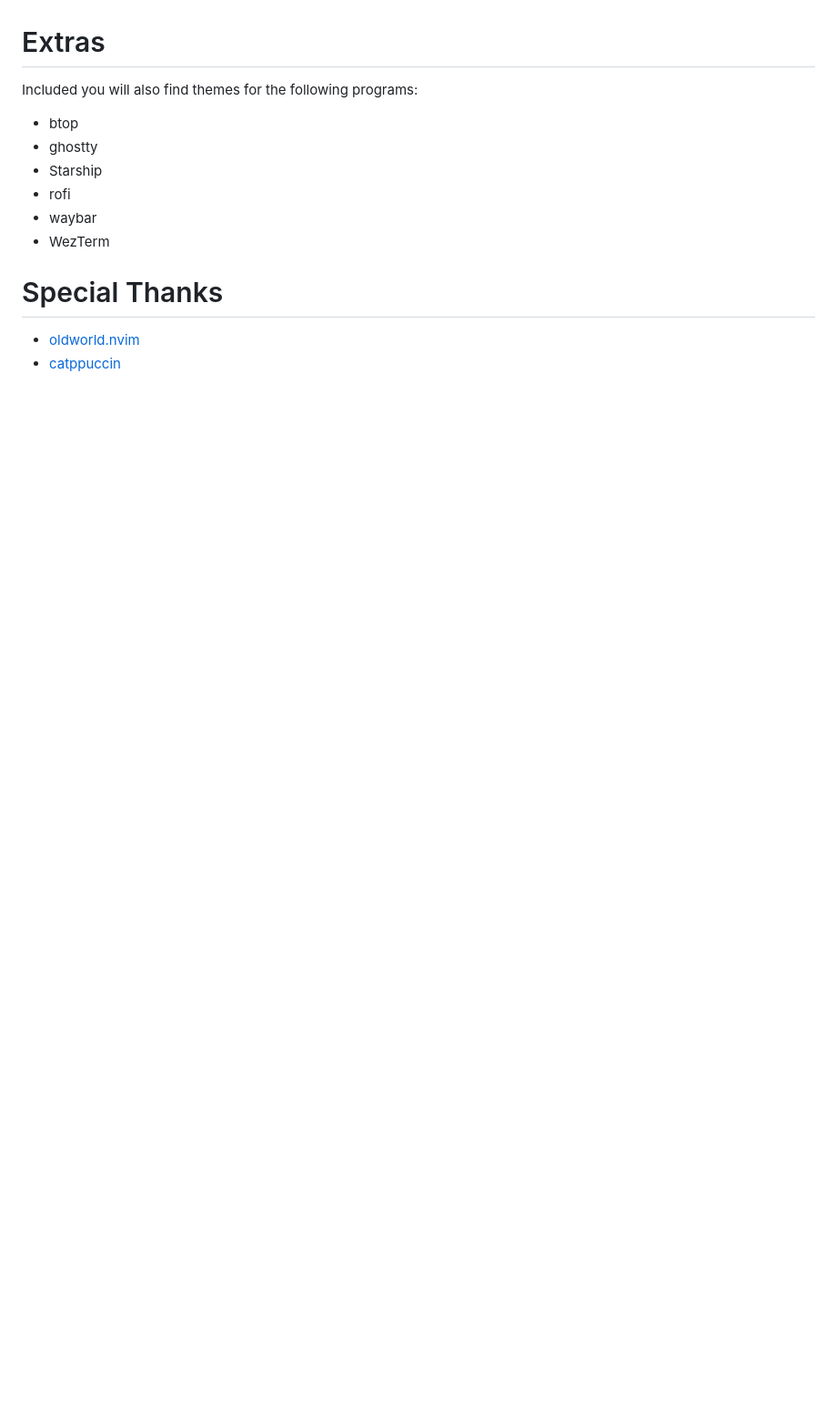
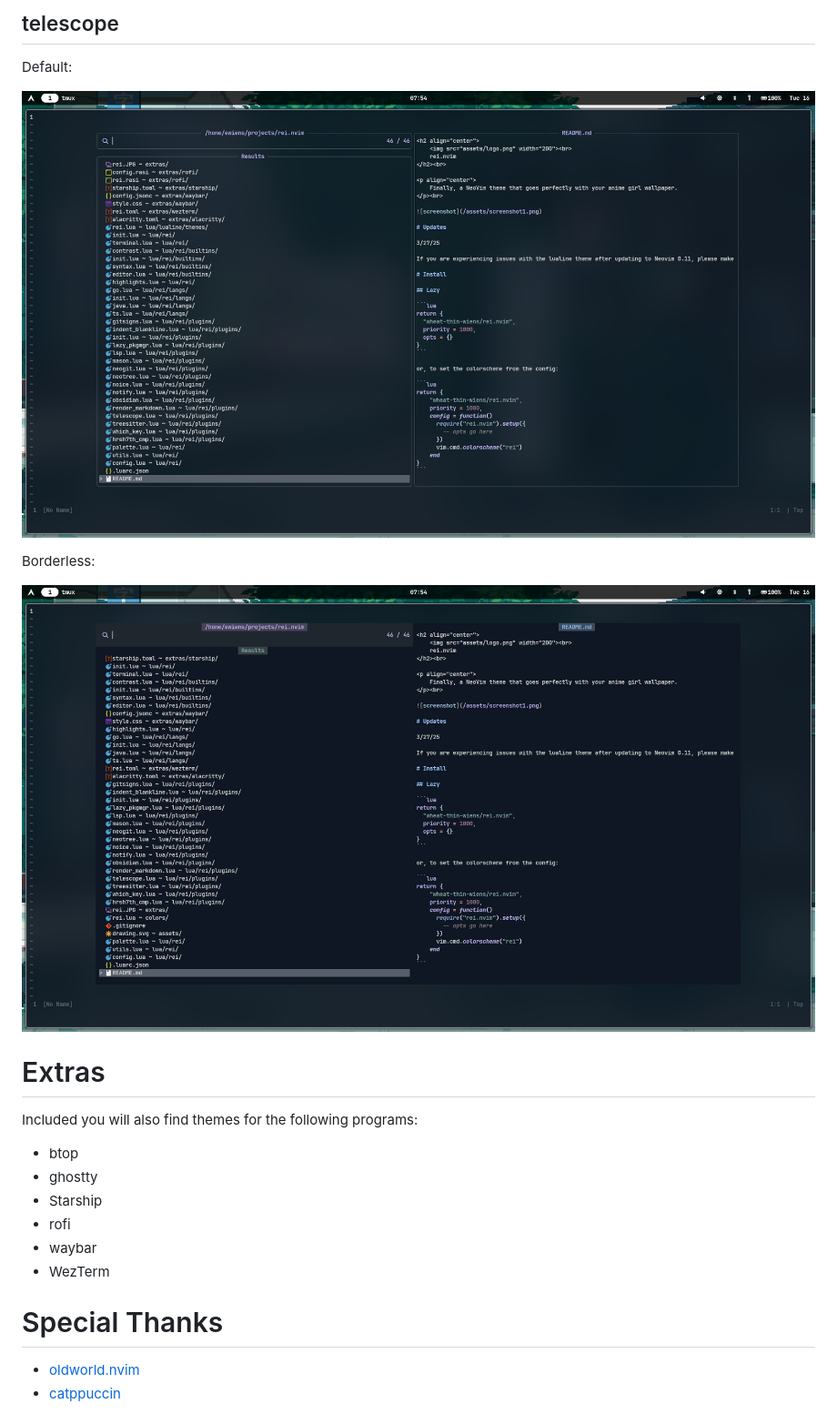
Before and after one commit to wheat-thin-wiens/rei.nvim, a Markdown page: README.md, the part around one of its changes. Shown at 91% size. Drawn GitHub-style; pictures changed too: assets/telescope_borderless.png (added), assets/telescope_default.png (added); blank space fills up the shorter version.

```diff
--- a/README.md
+++ b/README.md
@@ -101,3 +132,13 @@ see about getting it added.
+## telescope
+
+Default:
+
+![telescope_default](/assets/telescope_default.png)
+
+Borderless:
+
+![telescope_borderless](assets/telescope_borderless.png)
+
 
 # Extras
 
```
Also changed, not shown: other parts of README.md (+47 -16 lines), assets/italic_highlight_disabled.png (added), assets/italic_highlight_enabled.png (added), 1 other file.
